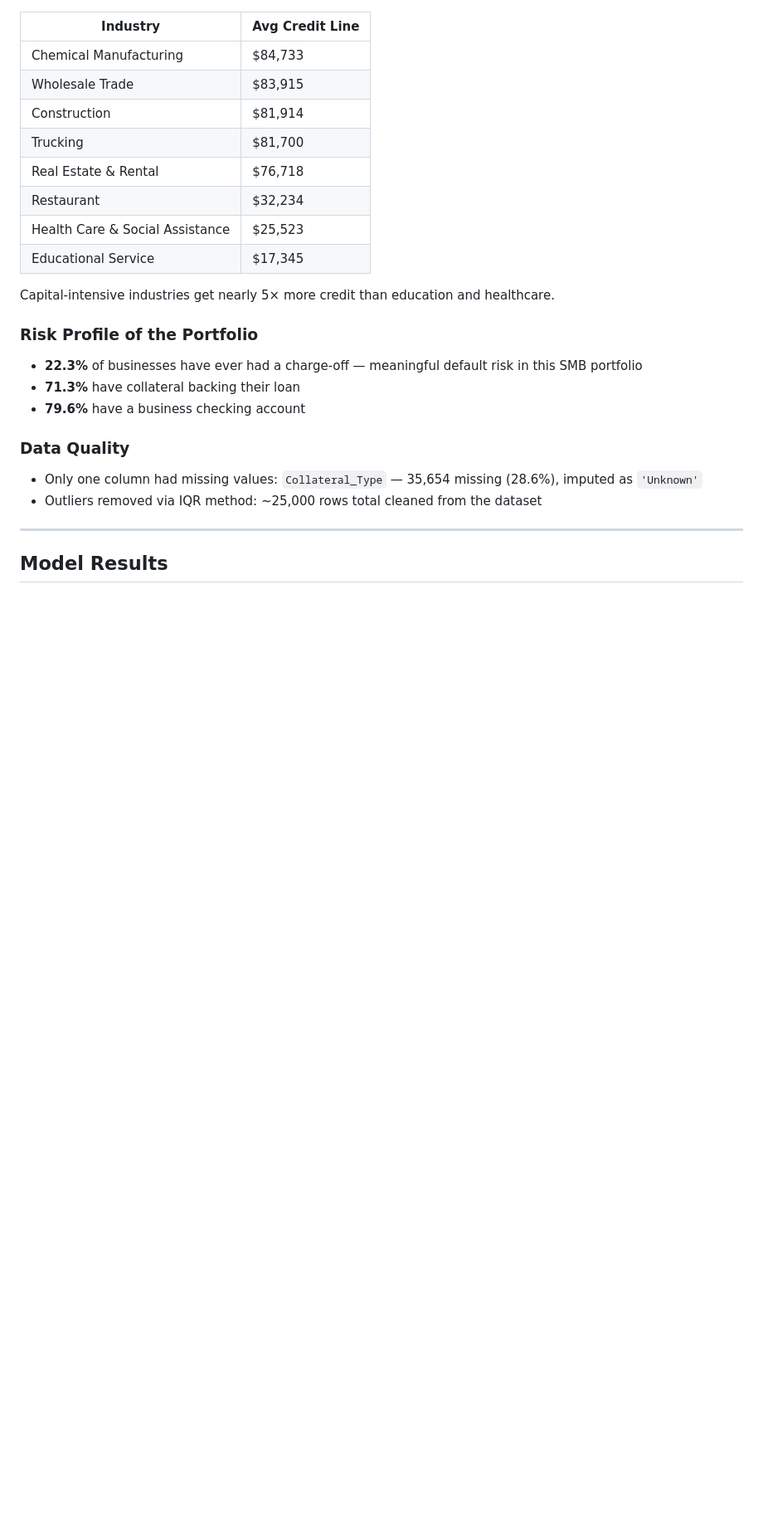
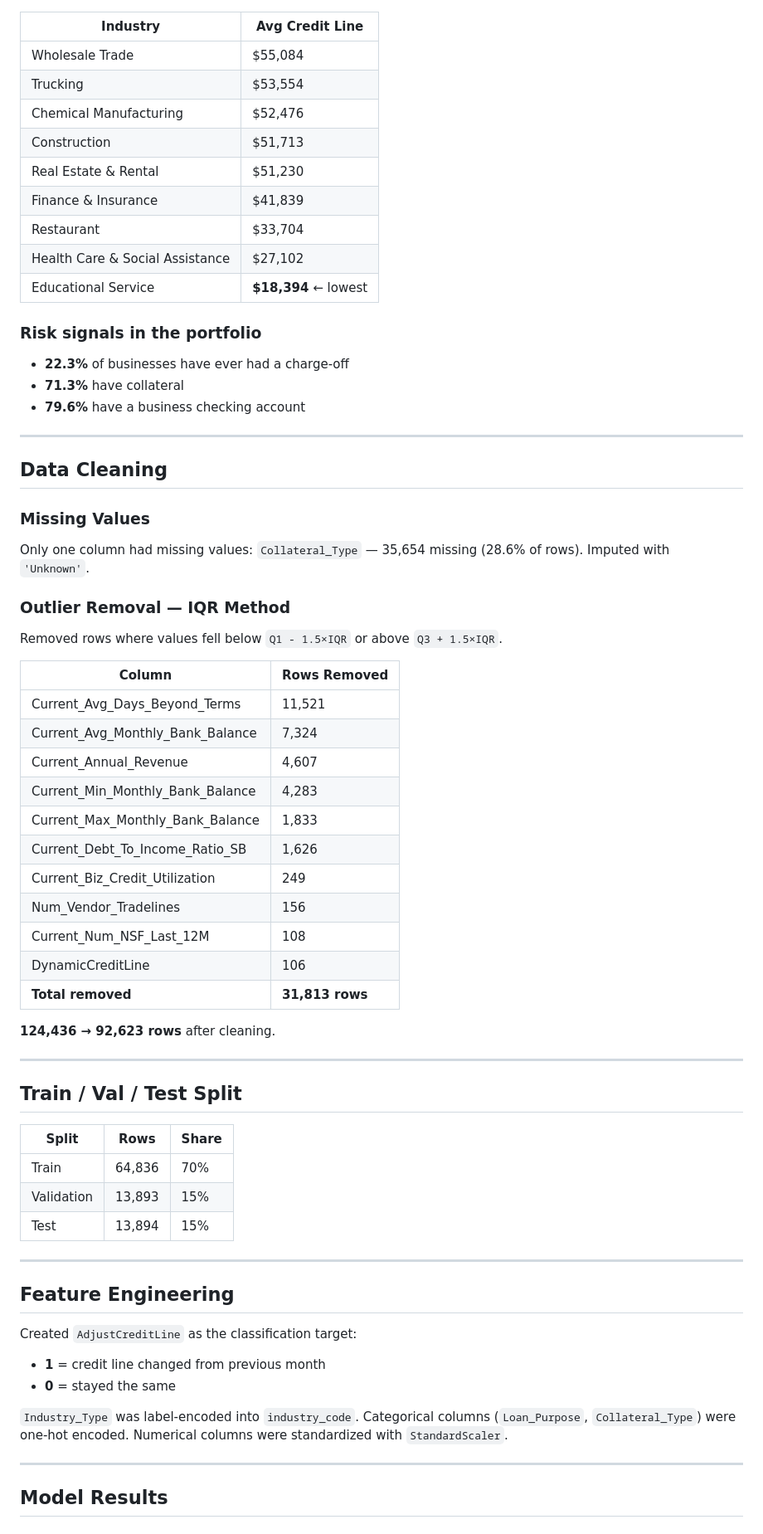
Before and after one commit to SelinaHach/SMB, a Markdown page: README.md, the part around one of its changes. Shown at 83% size. Rendered like a GitHub page; blank space fills up the shorter version.

```diff
--- a/README.md
+++ b/README.md
@@ -44,25 +60,66 @@ Average credit line by industry:
 
 | Industry | Avg Credit Line |
 |----------|----------------|
-| Chemical Manufacturing | $84,733 |
-| Wholesale Trade | $83,915 |
-| Construction | $81,914 |
-| Trucking | $81,700 |
-| Real Estate & Rental | $76,718 |
-| Restaurant | $32,234 |
-| Health Care & Social Assistance | $25,523 |
-| Educational Service | $17,345 |
+| Wholesale Trade | $55,084 |
+| Trucking | $53,554 |
+| Chemical Manufacturing | $52,476 |
+| Construction | $51,713 |
+| Real Estate & Rental | $51,230 |
+| Finance & Insurance | $41,839 |
+| Restaurant | $33,704 |
+| Health Care & Social Assistance | $27,102 |
+| Educational Service | **$18,394** ← lowest |
 
-Capital-intensive industries get nearly 5× more credit than education and healthcare.
-
-### Risk Profile of the Portfolio
-- **22.3%** of businesses have ever had a charge-off — meaningful default risk in this SMB portfolio
-- **71.3%** have collateral backing their loan
+### Risk signals in the portfolio
+- **22.3%** of businesses have ever had a charge-off
+- **71.3%** have collateral
 - **79.6%** have a business checking account
 
-### Data Quality
-- Only one column had missing values: `Collateral_Type` — 35,654 missing (28.6%), imputed as `'Unknown'`
-- Outliers removed via IQR method: ~25,000 rows total cleaned from the dataset
+---
+
+## Data Cleaning
+
+### Missing Values
+Only one column had missing values: `Collateral_Type` — 35,654 missing (28.6% of rows). Imputed with `'Unknown'`.
+
+### Outlier Removal — IQR Method
+Removed rows where values fell below `Q1 - 1.5×IQR` or above `Q3 + 1.5×IQR`.
+
+| Column | Rows Removed |
+|--------|-------------|
+| Current_Avg_Days_Beyond_Terms | 11,521 |
+| Current_Avg_Monthly_Bank_Balance | 7,324 |
+| Current_Annual_Revenue | 4,607 |
+| Current_Min_Monthly_Bank_Balance | 4,283 |
+| Current_Max_Monthly_Bank_Balance | 1,833 |
+| Current_Debt_To_Income_Ratio_SB | 1,626 |
+| Current_Biz_Credit_Utilization | 249 |
+| Num_Vendor_Tradelines | 156 |
+| Current_Num_NSF_Last_12M | 108 |
+| DynamicCreditLine | 106 |
+| **Total removed** | **31,813 rows** |
+
+**124,436 → 92,623 rows** after cleaning.
+
+---
+
+## Train / Val / Test Split
+
+| Split | Rows | Share |
+|-------|------|-------|
+| Train | 64,836 | 70% |
+| Validation | 13,893 | 15% |
+| Test | 13,894 | 15% |
+
+---
+
+## Feature Engineering
+
+Created `AdjustCreditLine` as the classification target:
+- **1** = credit line changed from previous month
+- **0** = stayed the same
+
+`Industry_Type` was label-encoded into `industry_code`. Categorical columns (`Loan_Purpose`, `Collateral_Type`) were one-hot encoded. Numerical columns were standardized with `StandardScaler`.
 
 ---
 
```
Also changed, not shown: other parts of README.md (+107 -80 lines).
